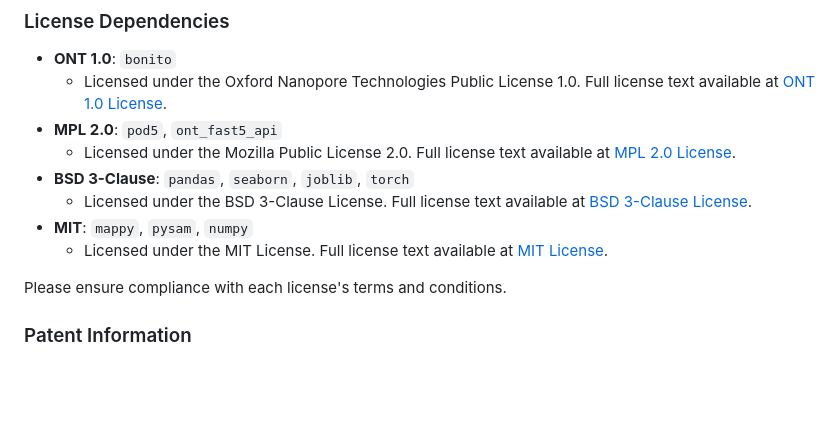
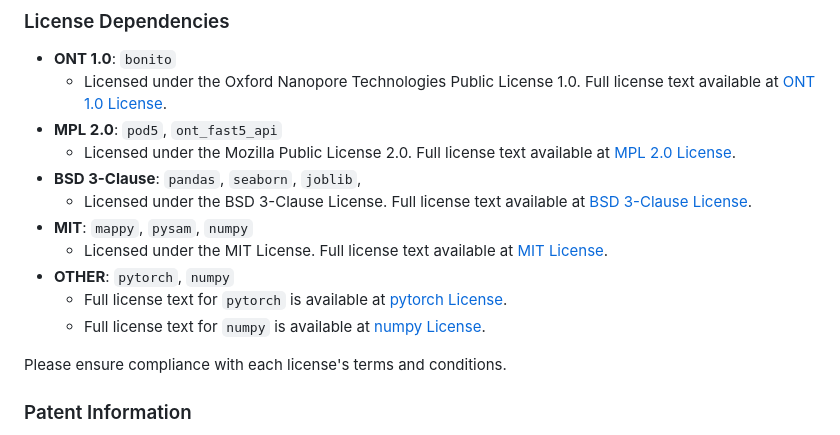
Before and after one commit to novoalab/SeqTagger, a Markdown page: README.md, the part around the change. GitHub-like rendering; blank space fills up the shorter version.

Commit message:
update licences

```diff
--- a/README.md
+++ b/README.md
@@ -149,10 +149,13 @@ This project is licensed under the Creative Commons Attribution-NonCommercial 4.
   - Licensed under the Oxford Nanopore Technologies Public License 1.0. Full license text available at [ONT 1.0 License](https://github.com/nanoporetech/bonito/blob/master/LICENCE.txt).
 - **MPL 2.0**: `pod5`, `ont_fast5_api`
   - Licensed under the Mozilla Public License 2.0. Full license text available at [MPL 2.0 License](https://www.mozilla.org/en-US/MPL/2.0/).
-- **BSD 3-Clause**: `pandas`, `seaborn`, `joblib`, `torch`
+- **BSD 3-Clause**: `pandas`, `seaborn`, `joblib`,
   - Licensed under the BSD 3-Clause License. Full license text available at [BSD 3-Clause License](https://opensource.org/licenses/BSD-3-Clause).
 - **MIT**: `mappy`, `pysam`, `numpy`
   - Licensed under the MIT License. Full license text available at [MIT License](https://opensource.org/licenses/MIT).
+- **OTHER**: `pytorch`, `numpy`
+  - Full license text for `pytorch` is available at [pytorch License](https://github.com/pytorch/pytorch/blob/main/LICENSE).
+  - Full license text for `numpy` is available at [numpy License](https://numpy.org/doc/stable/license.html).
 
 Please ensure compliance with each license's terms and conditions.
 
```
